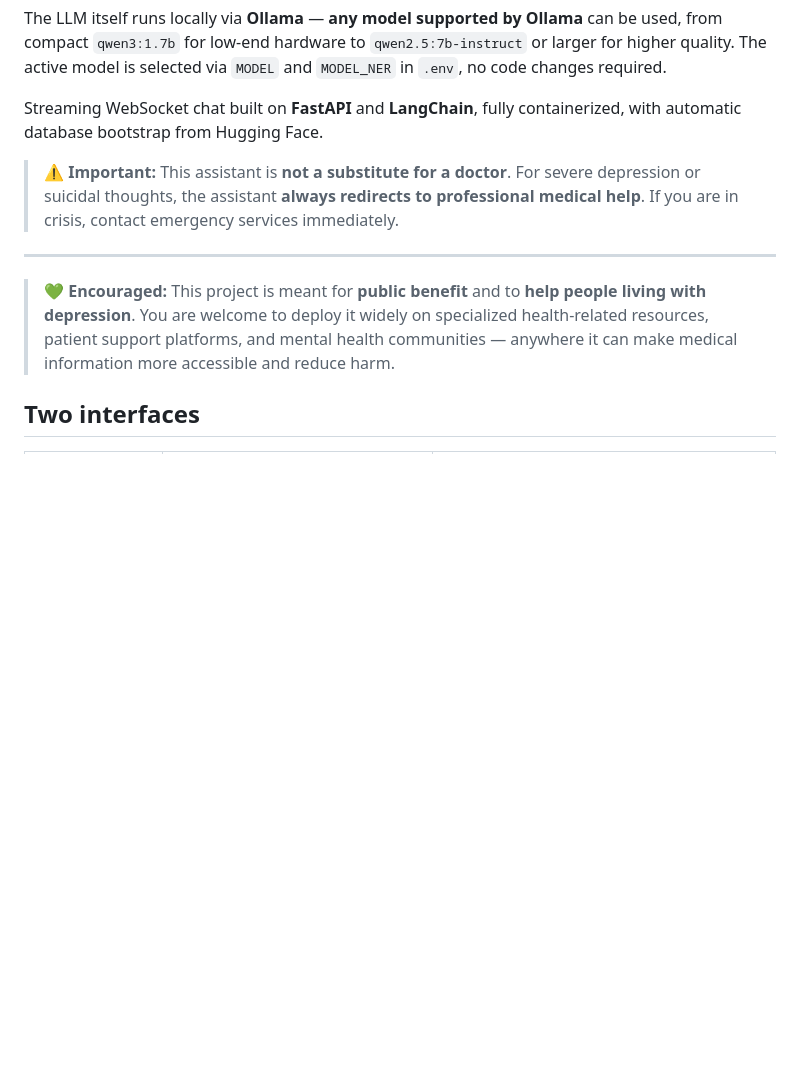
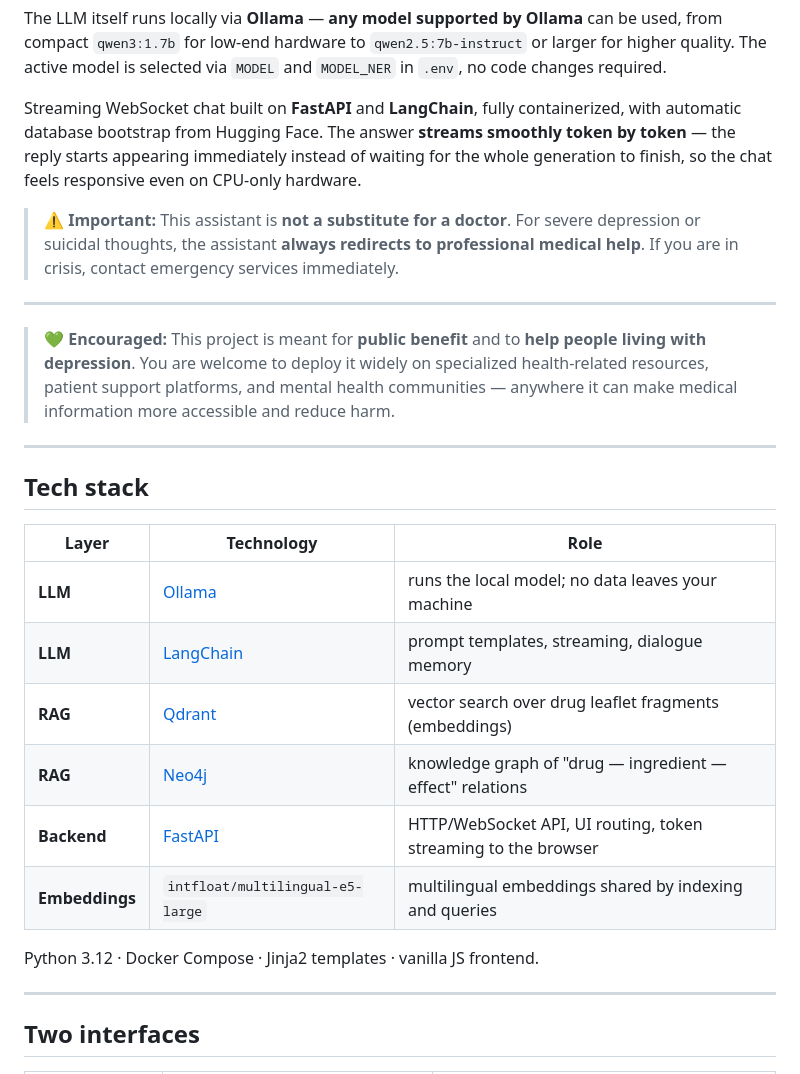
Before and after one commit to OlegChausov/Drug_LLM, a Markdown page: README.md, the part around the change. Drawn GitHub-style; blank space fills up the shorter version.

Commit message:
docs: add tech stack section and mention smooth token streaming

```diff
--- a/README.md
+++ b/README.md
@@ -14,7 +14,9 @@ or larger for higher quality. The active model is selected via `MODEL` and
 `MODEL_NER` in `.env`, no code changes required.
 
 Streaming WebSocket chat built on **FastAPI** and **LangChain**, fully containerized,
-with automatic database bootstrap from Hugging Face.
+with automatic database bootstrap from Hugging Face. The answer **streams smoothly
+token by token** — the reply starts appearing immediately instead of waiting for the
+whole generation to finish, so the chat feels responsive even on CPU-only hardware.
 
 > ⚠️ **Important:** This assistant is **not a substitute for a doctor**. For severe
 > depression or suicidal thoughts, the assistant **always redirects to professional
@@ -26,6 +28,23 @@ with automatic database bootstrap from Hugging Face.
 > living with depression**. You are welcome to deploy it widely on specialized
 > health-related resources, patient support platforms, and mental health communities —
 > anywhere it can make medical information more accessible and reduce harm.
+
+---
+
+## Tech stack
+
+| Layer | Technology | Role |
+|---|---|---|
+| **LLM** | [Ollama](https://ollama.com) | runs the local model; no data leaves your machine |
+| **LLM** | [LangChain](https://python.langchain.com) | prompt templates, streaming, dialogue memory |
+| **RAG** | [Qdrant](https://qdrant.tech) | vector search over drug leaflet fragments (embeddings) |
+| **RAG** | [Neo4j](https://neo4j.com) | knowledge graph of "drug — ingredient — effect" relations |
+| **Backend** | [FastAPI](https://fastapi.tiangolo.com) | HTTP/WebSocket API, UI routing, token streaming to the browser |
+| **Embeddings** | `intfloat/multilingual-e5-large` | multilingual embeddings shared by indexing and queries |
+
+Python 3.12 · Docker Compose · Jinja2 templates · vanilla JS frontend.
+
+---
 
 ## Two interfaces
 
```
